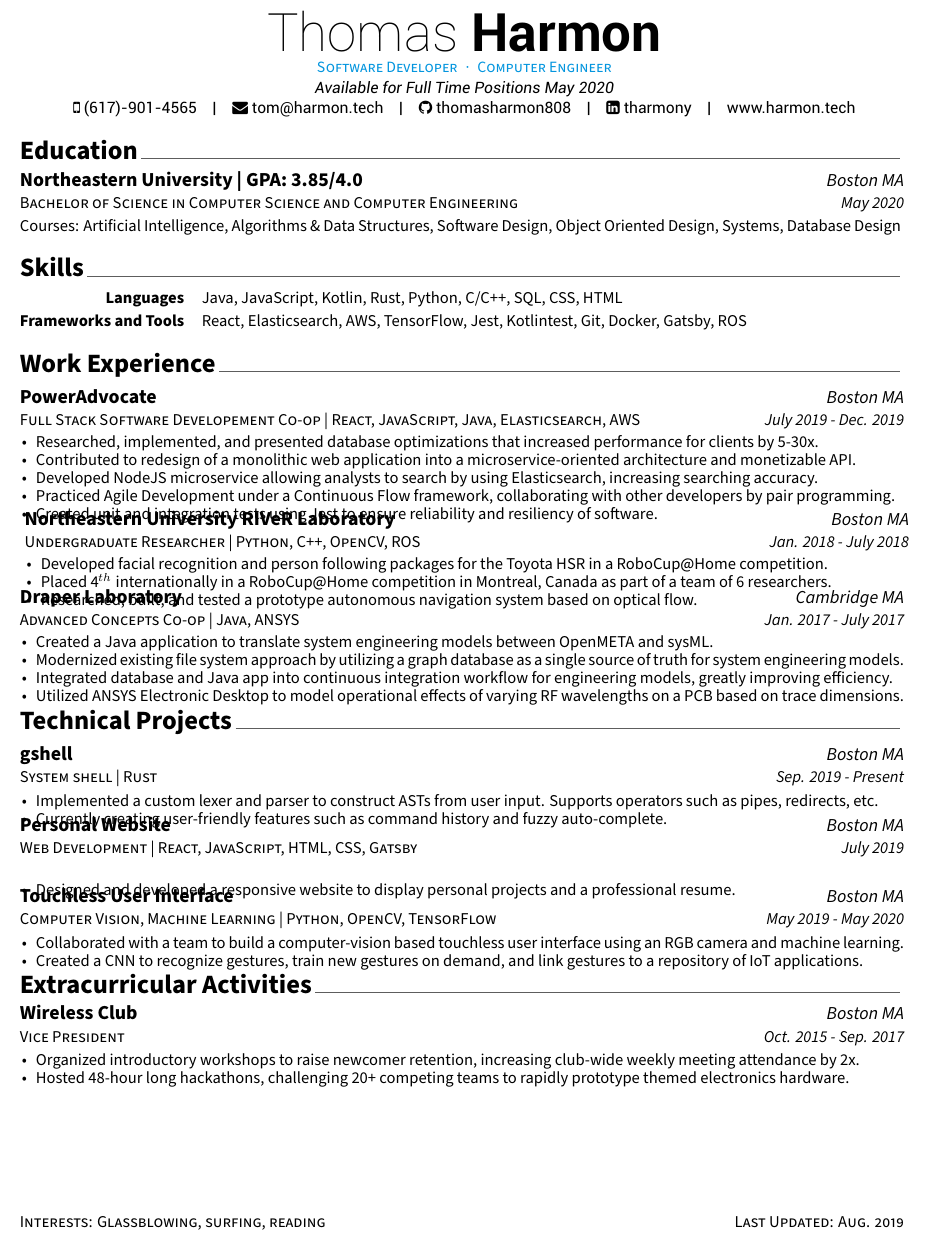
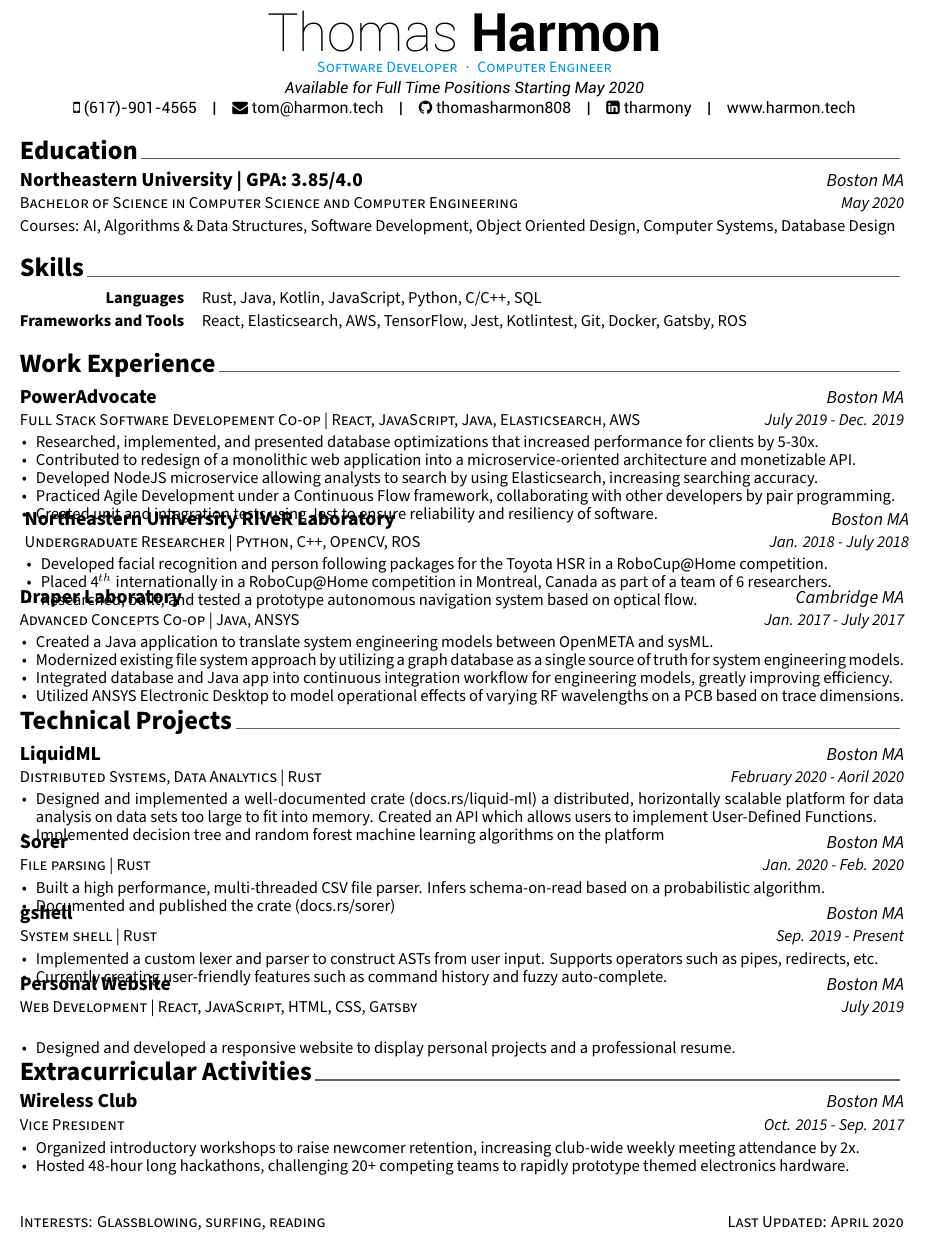
Before and after one commit to goodSyntax808/resume, a LaTeX CV (resume.tex, which reads resume/education.tex, resume/projects.tex, resume/skills.tex): part of the page, cut so that both start at the same text. Compiled offline with XeLaTeX.

Commit message:
add new projects to resume

```diff
--- a/resume.tex
+++ b/resume.tex
@@ -68,7 +68,7 @@
 % \skype{skype-id}
 % \reddit{reddit-id}
 \extrainfo{www.harmon.tech}
-\address{Available for Full Time Positions May 2020}
+\address{Available for Full Time Positions Starting May 2020}
 
 
 %-------------------------------------------------------------------------------
@@ -83,7 +83,7 @@
 \makecvfooter
   {Interests: Glassblowing, surfing, reading}
   {}
-  {Last Updated: Aug. 2019}
+  {Last Updated: April 2020}
 
 
 %-------------------------------------------------------------------------------
--- a/resume/education.tex
+++ b/resume/education.tex
@@ -16,7 +16,7 @@
     {Boston MA} % Location
     {May 2020} % Date
     {
-      Courses: Artificial Intelligence, Algorithms \& Data Structures, Software Design, Object Oriented Design, Systems, Database Design
+      Courses: AI, Algorithms \& Data Structures, Software Development, Object Oriented Design, Computer Systems, Database Design
     }
 
 %---------------------------------------------------------
--- a/resume/projects.tex
+++ b/resume/projects.tex
@@ -9,6 +9,29 @@
 %-------------------------------------------------------------------------------
 \begin{cventries}
 %---------------------------------------------------------
+    \cventry
+    {Distributed Systems, Data Analytics | Rust} % Project type
+    {LiquidML} % Project name
+    {Boston MA} % Location
+    {February 2020 - Aoril 2020} % Date(s)
+    {
+      \begin{cvitems} % Description(s)
+        \item {Designed and implemented a well-documented crate (docs.rs/liquid-ml) a distributed, horizontally scalable platform for data analysis on data sets too large to fit into memory. Created an API which allows users to implement User-Defined Functions.}
+        \item {Implemented decision tree and random forest machine learning algorithms on the platform}
+      \end{cvitems}
+    }
+
+    \cventry
+    {File parsing | Rust} % Project type
+    {Sorer} % Project name
+    {Boston MA} % Location
+    {Jan. 2020 - Feb. 2020} % Date(s)
+    {
+      \begin{cvitems} % Description(s)
+        \item {Built a high performance, multi-threaded CSV file parser. Infers schema-on-read based on a probabilistic algorithm.}
+        \item {Documented and published the crate (docs.rs/sorer)}
+      \end{cvitems}
+    }
 
     \cventry
     {System shell | Rust} % Project type
@@ -34,18 +57,5 @@
       \end{cvitems}
     }
 
-    \cventry
-    {Computer Vision, Machine Learning | Python, OpenCV, TensorFlow} % Project type
-    {Touchless User Interface} % Project name
-    {Boston MA} % Location
-    {May 2019 - May 2020} % Date(s)
-    {
-      \begin{cvitems} % Description(s)
-        \item {Collaborated with a team to build a computer-vision based touchless user interface using an RGB camera and machine learning.}
-        \item {Created a CNN to recognize gestures, train new gestures on demand, and link gestures to a repository of IoT applications.}
-      \end{cvitems}
-    }
-
-
 
 \end{cventries}
--- a/resume/skills.tex
+++ b/resume/skills.tex
@@ -5,7 +5,7 @@
 
 \begin{cvskills}
 
-\cvskill{Languages}{Java, JavaScript, Kotlin, Rust, Python, C/C++, SQL, CSS, HTML}
+\cvskill{Languages}{Rust, Java, Kotlin, JavaScript, Python, C/C++, SQL}
 
 \cvskill{Frameworks and Tools}{React, Elasticsearch, AWS, TensorFlow, Jest, Kotlintest, Git, Docker, Gatsby, ROS}
 
```
